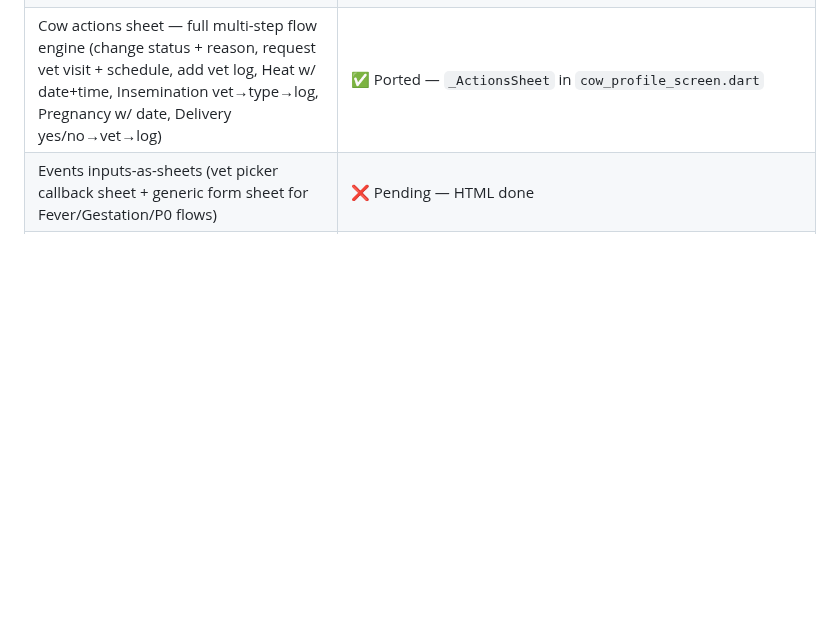
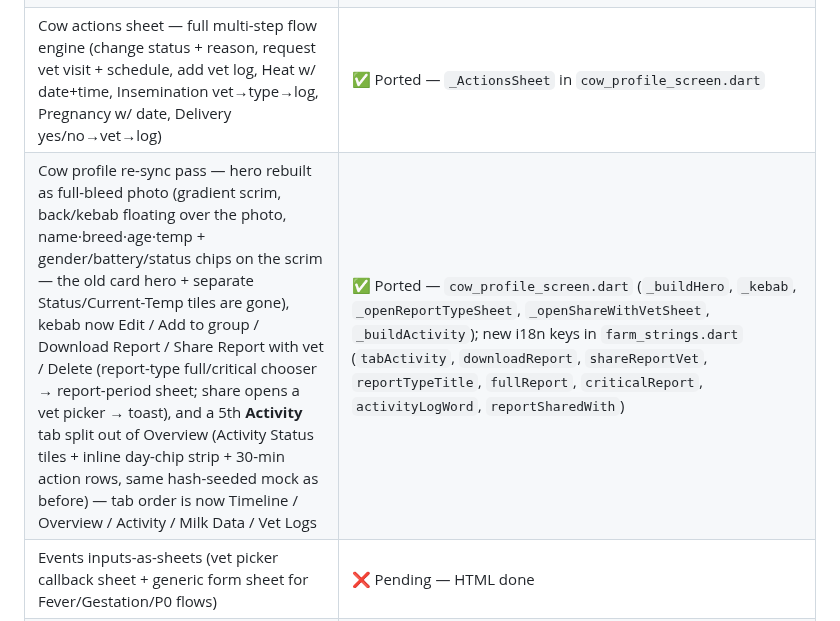
Before and after one commit to vaseey21/Vanix, a Markdown page: flutter_app/README.md, the part around the change. Rendered like a GitHub page; blank space fills up the shorter version.

Commit message:
auto: save changes

```diff
--- a/flutter_app/README.md
+++ b/flutter_app/README.md
@@ -54,6 +54,7 @@ You'll need to add the actual font files before it runs cleanly (see
 | Cow profile Milk Data tab (green area-fill 8-week graph, accent Highest/Lowest tiles, sun/moon session pills, session history) | ✅ Ported — `cow_profile_screen.dart` (`_buildMilkData`) |
 | Add Cattle page (photo, type, breed/gender, age, status, belt/MAC, cow-history w/ lactation stepper) | ✅ Ported — `add_cattle_screen.dart`, opened by the Farm Detail + FAB |
 | Cow actions sheet — full multi-step flow engine (change status + reason, request vet visit + schedule, add vet log, Heat w/ date+time, Insemination vet→type→log, Pregnancy w/ date, Delivery yes/no→vet→log) | ✅ Ported — `_ActionsSheet` in `cow_profile_screen.dart` |
+| Cow profile re-sync pass — hero rebuilt as full-bleed photo (gradient scrim, back/kebab floating over the photo, name·breed·age·temp + gender/battery/status chips on the scrim — the old card hero + separate Status/Current-Temp tiles are gone), kebab now Edit / Add to group / Download Report / Share Report with vet / Delete (report-type full/critical chooser → report-period sheet; share opens a vet picker → toast), and a 5th **Activity** tab split out of Overview (Activity Status tiles + inline day-chip strip + 30-min action rows, same hash-seeded mock as before) — tab order is now Timeline / Overview / Activity / Milk Data / Vet Logs | ✅ Ported — `cow_profile_screen.dart` (`_buildHero`, `_kebab`, `_openReportTypeSheet`, `_openShareWithVetSheet`, `_buildActivity`); new i18n keys in `farm_strings.dart` (`tabActivity`, `downloadReport`, `shareReportVet`, `reportTypeTitle`, `fullReport`, `criticalReport`, `activityLogWord`, `reportSharedWith`) |
 | Events inputs-as-sheets (vet picker callback sheet + generic form sheet for Fever/Gestation/P0 flows) | ❌ Pending — HTML done |
 | Farmer persona (stripped views) | ✅ Ported — persona toggle on login (`_PersonaToggle`), `AppState.persona`/`isFarmer`/`isSingleFarm`, `FarmerDashboardScreen` (Immediate/To-dos tabs, action rows → Events), single-farm farmer opens Farm Detail directly, owner-only Account sections (Farm Mgmt/Cattle Groups/Vet Contacts) + Farm-Detail manager-edit hidden for farmers. Milk-edit approval workflow ported: farmer edit/delete → pending owner-approval sub-card (no Approve control); owner sees Approve/✕, approve applies + "Updated" badge (`MilkEntry.pendingKind/pendingLitres`, `milk_log_screen.dart`). |
 
```
